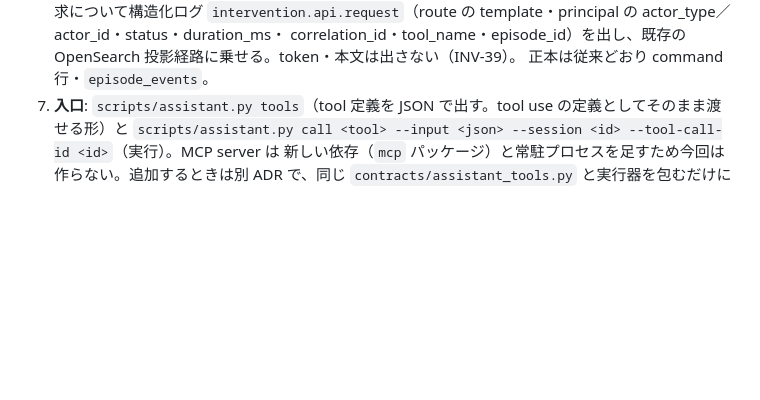
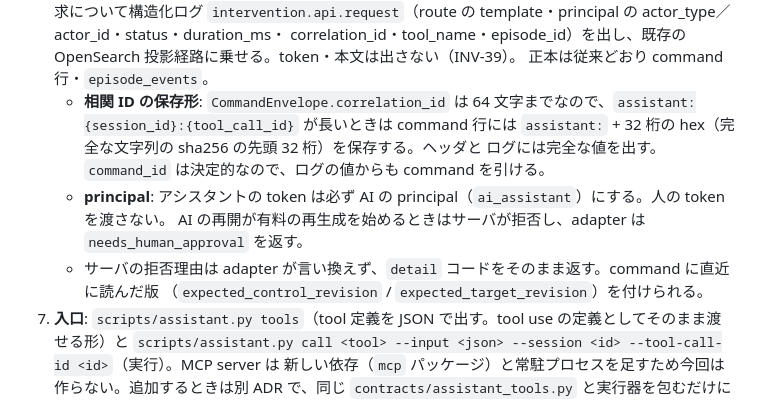
Before and after one commit to amnysk/ai-video-platform-v2, a Markdown page: docs/decisions/0042-assistant-tool-adapter.md, the part around the change. Drawn GitHub-style; blank space fills up the shorter version.

```diff
--- a/docs/decisions/0042-assistant-tool-adapter.md
+++ b/docs/decisions/0042-assistant-tool-adapter.md
@@ -58,6 +58,13 @@ Proposed（2026-10-15）。設計 JP-MAS-001 v2.0 §8「対話するAIアシス
    `intervention.api.request`（route の template・principal の actor_type／actor_id・status・duration_ms・
    correlation_id・tool_name・episode_id）を出し、既存の OpenSearch 投影経路に乗せる。token・本文は出さない（INV-39）。
    正本は従来どおり command 行・`episode_events`。
+   - **相関 ID の保存形**: `CommandEnvelope.correlation_id` は 64 文字までなので、`assistant:{session_id}:{tool_call_id}`
+     が長いときは command 行には `assistant:` + 32 桁の hex（完全な文字列の sha256 の先頭 32 桁）を保存する。ヘッダと
+     ログには完全な値を出す。`command_id` は決定的なので、ログの値からも command を引ける。
+   - **principal**: アシスタントの token は必ず AI の principal（`ai_assistant`）にする。人の token を渡さない。
+     AI の再開が有料の再生成を始めるときはサーバが拒否し、adapter は `needs_human_approval` を返す。
+   - サーバの拒否理由は adapter が言い換えず、`detail` コードをそのまま返す。command に直近に読んだ版
+     （`expected_control_revision` / `expected_target_revision`）を付けられる。
 7. **入口**: `scripts/assistant.py tools`（tool 定義を JSON で出す。tool use の定義としてそのまま渡せる形）と
    `scripts/assistant.py call <tool> --input <json> --session <id> --tool-call-id <id>`（実行）。MCP server は
    新しい依存（`mcp` パッケージ）と常駐プロセスを足すため今回は作らない。追加するときは別 ADR で、同じ
```
Also changed, not shown: docs/invariants.md (+9 -1 lines), docs/operations/assistant.md (+9 -0 lines).
